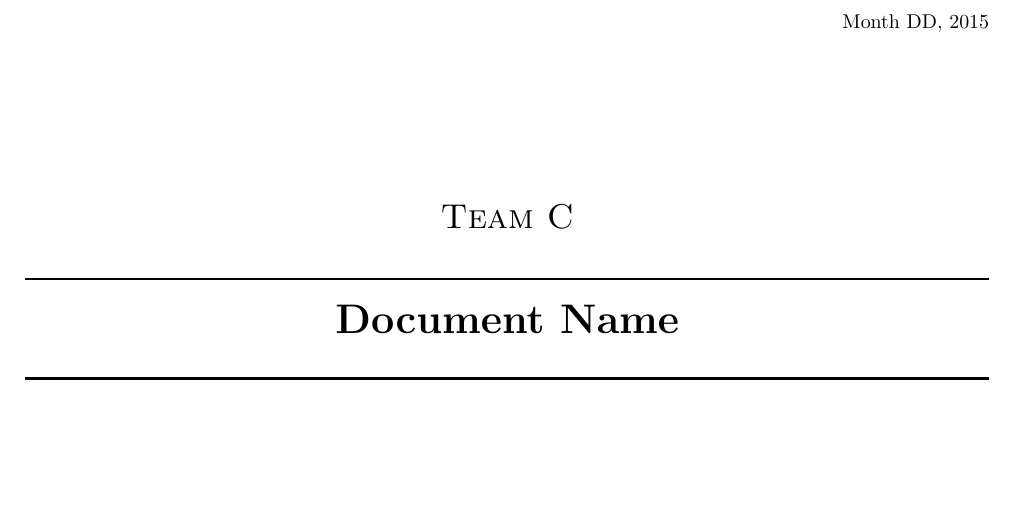
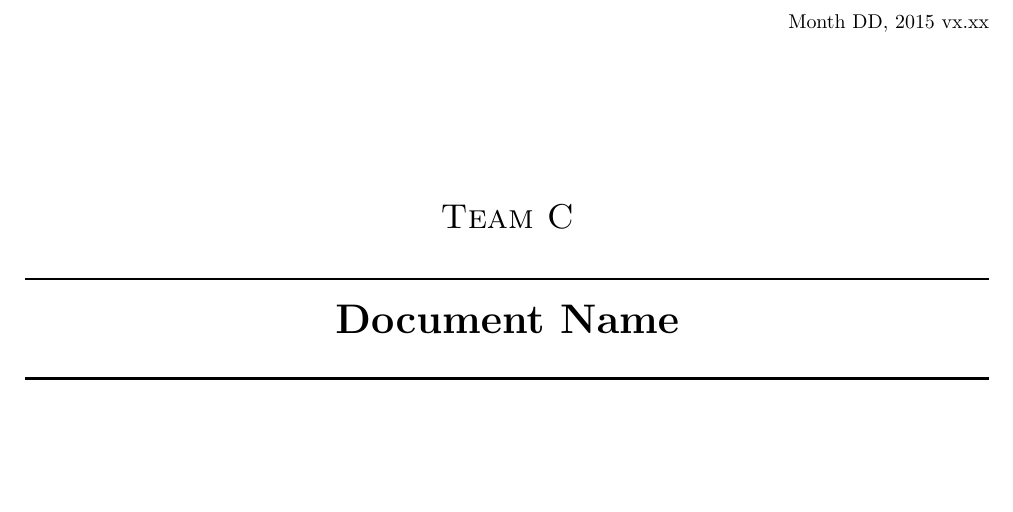
Before and after one commit to Mejvik/ETS170, a LaTeX document (Mall/report.tex): part of page 1 of 3, cut so that both start at the same text. Compiled offline with pdfLaTeX.

Commit message:
mall uppdaterad

```diff
--- a/Mall/report.tex
+++ b/Mall/report.tex
@@ -17,7 +17,7 @@
 
 
 \begin{flushright}
-Month DD, 2015\\[3cm]
+Month DD, 2015 vx.xx\\[3cm]
 \end{flushright}
 
 
```
